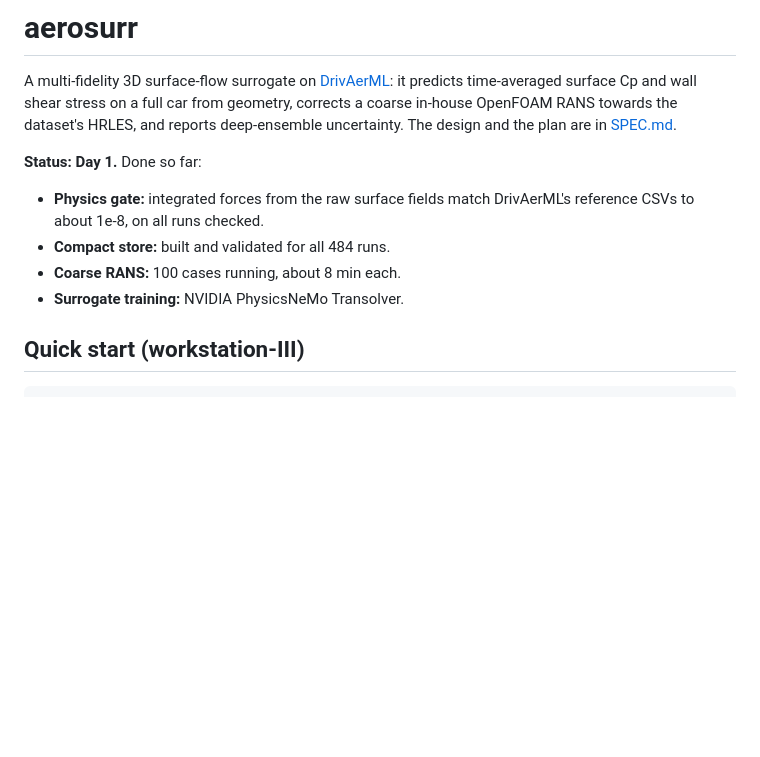
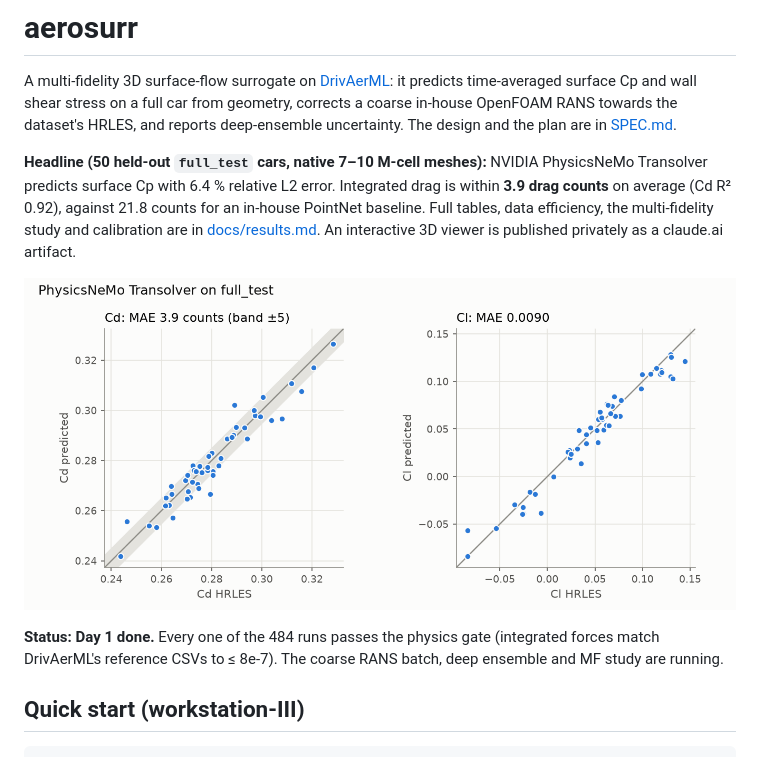
Before and after one commit to danielbruno77/aerosurr, a Markdown page: README.md, the part around the change. GitHub-like rendering; pictures changed too: docs/figures/parity_transolver.png (added); blank space fills up the shorter version.

```diff
--- a/README.md
+++ b/README.md
@@ -5,12 +5,18 @@ it predicts time-averaged surface Cp and wall shear stress on a full car from ge
 corrects a coarse in-house OpenFOAM RANS towards the dataset's HRLES, and reports
 deep-ensemble uncertainty. The design and the plan are in [SPEC.md](SPEC.md).
 
-**Status: Day 1.** Done so far:
-- **Physics gate:** integrated forces from the raw surface fields match DrivAerML's
-  reference CSVs to about 1e-8, on all runs checked.
-- **Compact store:** built and validated for all 484 runs.
-- **Coarse RANS:** 100 cases running, about 8 min each.
-- **Surrogate training:** NVIDIA PhysicsNeMo Transolver.
+**Headline (50 held-out `full_test` cars, native 7–10 M-cell meshes):** NVIDIA
+PhysicsNeMo Transolver predicts surface Cp with 6.4 % relative L2 error. Integrated
+drag is within **3.9 drag counts** on average (Cd R² 0.92), against 21.8 counts for an
+in-house PointNet baseline. Full tables, data efficiency, the multi-fidelity study and
+calibration are in [docs/results.md](docs/results.md). An interactive 3D viewer is
+published privately as a claude.ai artifact.
+
+![Cd and Cl parity on full_test](docs/figures/parity_transolver.png)
+
+**Status: Day 1 done.** Every one of the 484 runs passes the physics gate (integrated
+forces match DrivAerML's reference CSVs to ≤ 8e-7). The coarse RANS batch, deep ensemble
+and MF study are running.
 
 ## Quick start (workstation-III)
 
```
Also changed, not shown: docs/results.md (added, +28 -0 lines), docs/figures/data_efficiency_cd.png (added).
